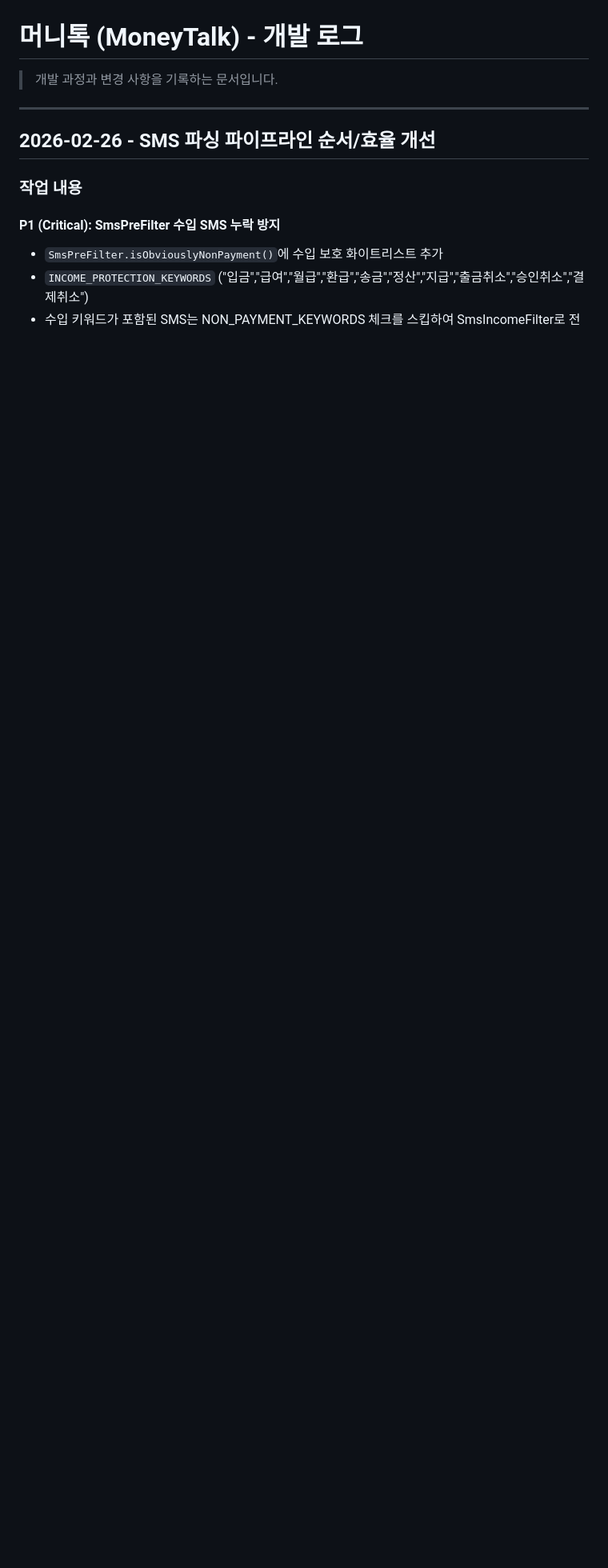
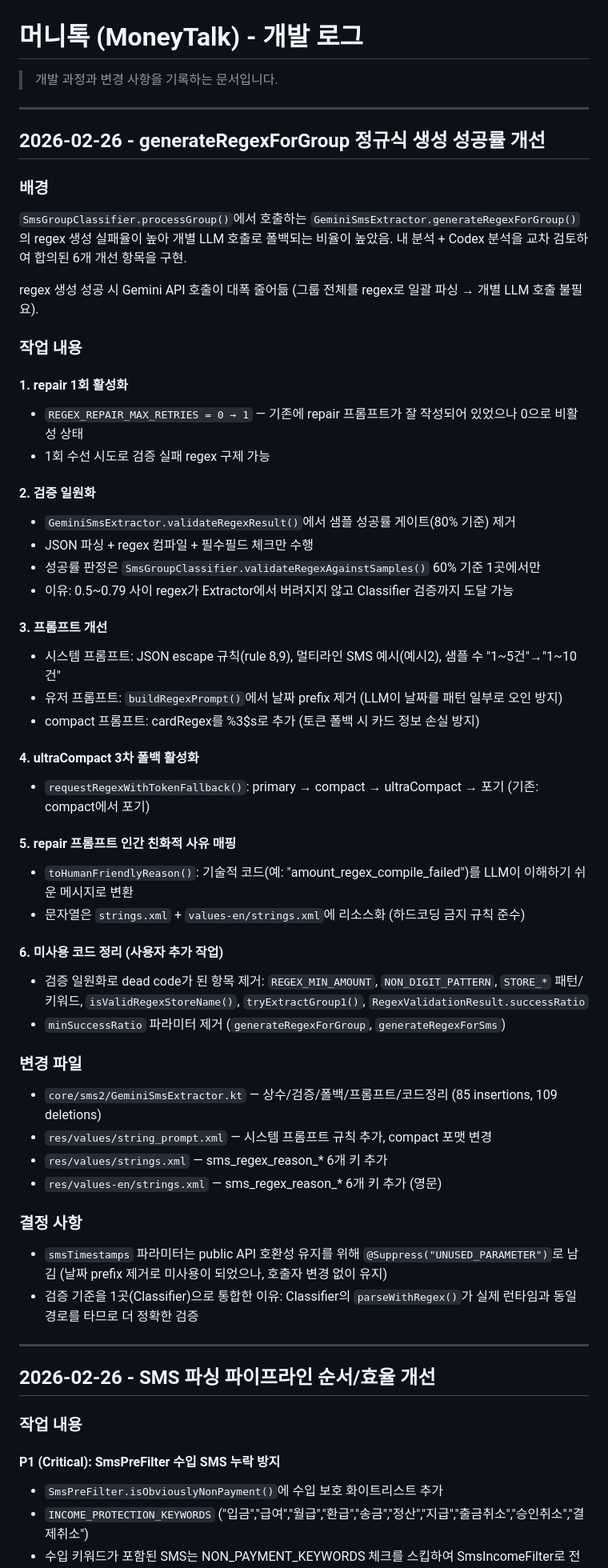
Before and after one commit to hsh7097/MoneyTalk, a Markdown page: docs/DEVELOPMENT_LOG.md, the part around the change. Shown at 80% size. Drawn GitHub-style; blank space fills up the shorter version.

Commit message:
문서: regex 생성 성공률 개선 작업 기록
- AI_HANDOFF.md: 작업 상태 및 세션 로그 추가
- CHANGELOG.md: Unreleased 섹션에 변경 내역 기록
- DEVELOPMENT_LOG.md: 배경/작업내용/결정사항 상세 기록

Co-Authored-By: Claude Opus 4.6 <noreply@anthropic.com>

```diff
--- a/docs/DEVELOPMENT_LOG.md
+++ b/docs/DEVELOPMENT_LOG.md
@@ -1,6 +1,53 @@
 # 머니톡 (MoneyTalk) - 개발 로그
 
 > 개발 과정과 변경 사항을 기록하는 문서입니다.
+
+---
+
+## 2026-02-26 - generateRegexForGroup 정규식 생성 성공률 개선
+
+### 배경
+`SmsGroupClassifier.processGroup()`에서 호출하는 `GeminiSmsExtractor.generateRegexForGroup()`의 regex 생성 실패율이 높아 개별 LLM 호출로 폴백되는 비율이 높았음. 내 분석 + Codex 분석을 교차 검토하여 합의된 6개 개선 항목을 구현.
+
+regex 생성 성공 시 Gemini API 호출이 대폭 줄어듦 (그룹 전체를 regex로 일괄 파싱 → 개별 LLM 호출 불필요).
+
+### 작업 내용
+
+#### 1. repair 1회 활성화
+- `REGEX_REPAIR_MAX_RETRIES = 0 → 1` — 기존에 repair 프롬프트가 잘 작성되어 있었으나 0으로 비활성 상태
+- 1회 수선 시도로 검증 실패 regex 구제 가능
+
+#### 2. 검증 일원화
+- `GeminiSmsExtractor.validateRegexResult()`에서 샘플 성공률 게이트(80% 기준) 제거
+- JSON 파싱 + regex 컴파일 + 필수필드 체크만 수행
+- 성공률 판정은 `SmsGroupClassifier.validateRegexAgainstSamples()` 60% 기준 1곳에서만
+- 이유: 0.5~0.79 사이 regex가 Extractor에서 버려지지 않고 Classifier 검증까지 도달 가능
+
+#### 3. 프롬프트 개선
+- 시스템 프롬프트: JSON escape 규칙(rule 8,9), 멀티라인 SMS 예시(예시2), 샘플 수 "1~5건"→"1~10건"
+- 유저 프롬프트: `buildRegexPrompt()`에서 날짜 prefix 제거 (LLM이 날짜를 패턴 일부로 오인 방지)
+- compact 프롬프트: cardRegex를 %3$s로 추가 (토큰 폴백 시 카드 정보 손실 방지)
+
+#### 4. ultraCompact 3차 폴백 활성화
+- `requestRegexWithTokenFallback()`: primary → compact → ultraCompact → 포기 (기존: compact에서 포기)
+
+#### 5. repair 프롬프트 인간 친화적 사유 매핑
+- `toHumanFriendlyReason()`: 기술적 코드(예: "amount_regex_compile_failed")를 LLM이 이해하기 쉬운 메시지로 변환
+- 문자열은 `strings.xml` + `values-en/strings.xml`에 리소스화 (하드코딩 금지 규칙 준수)
+
+#### 6. 미사용 코드 정리 (사용자 추가 작업)
+- 검증 일원화로 dead code가 된 항목 제거: `REGEX_MIN_AMOUNT`, `NON_DIGIT_PATTERN`, `STORE_*` 패턴/키워드, `isValidRegexStoreName()`, `tryExtractGroup1()`, `RegexValidationResult.successRatio`
+- `minSuccessRatio` 파라미터 제거 (`generateRegexForGroup`, `generateRegexForSms`)
+
+### 변경 파일
+- `core/sms2/GeminiSmsExtractor.kt` — 상수/검증/폴백/프롬프트/코드정리 (85 insertions, 109 deletions)
+- `res/values/string_prompt.xml` — 시스템 프롬프트 규칙 추가, compact 포맷 변경
+- `res/values/strings.xml` — sms_regex_reason_* 6개 키 추가
+- `res/values-en/strings.xml` — sms_regex_reason_* 6개 키 추가 (영문)
+
+### 결정 사항
+- `smsTimestamps` 파라미터는 public API 호환성 유지를 위해 `@Suppress("UNUSED_PARAMETER")`로 남김 (날짜 prefix 제거로 미사용이 되었으나, 호출자 변경 없이 유지)
+- 검증 기준을 1곳(Classifier)으로 통합한 이유: Classifier의 `parseWithRegex()`가 실제 런타임과 동일 경로를 타므로 더 정확한 검증
 
 ---
 
```
Also changed, not shown: docs/AI_HANDOFF.md (+11 -0 lines), docs/CHANGELOG.md (+10 -0 lines).
